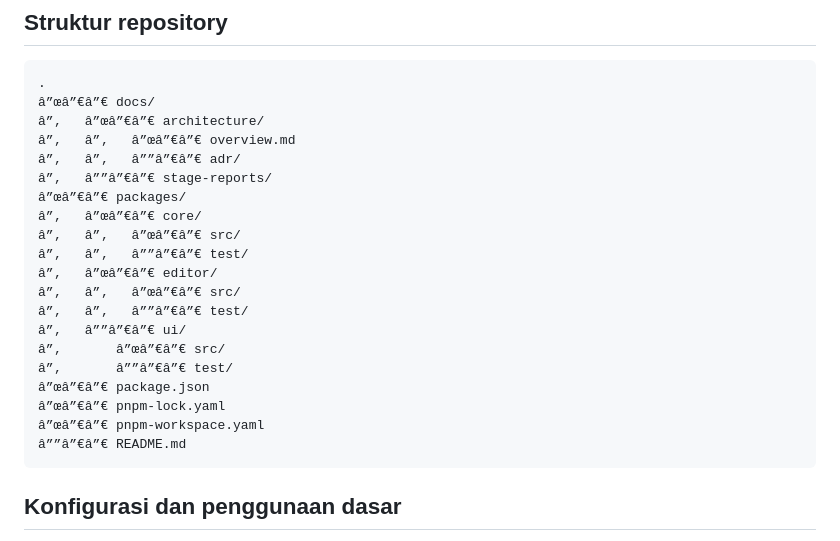
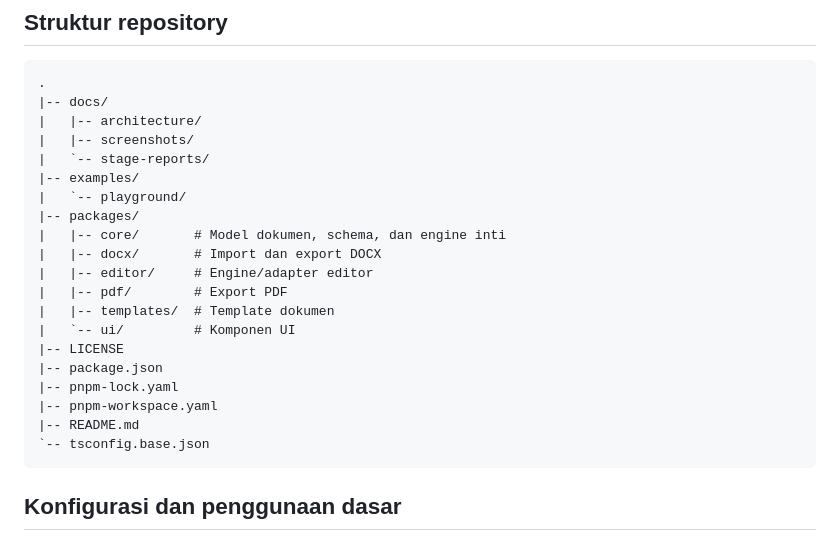
Before and after one commit to priambodo596-byte/libpos, a Markdown page: README.md, the part around the change. Drawn GitHub-style.

Commit message:
docs: fix repository tree formatting

````diff
--- a/README.md
+++ b/README.md
@@ -198,25 +198,25 @@ Setelah mengubah kode, jalankan minimal `pnpm run verify`. Jika perubahan menyen
 
 ```text
 .
-â”œâ”€â”€ docs/
-â”‚   â”œâ”€â”€ architecture/
-â”‚   â”‚   â”œâ”€â”€ overview.md
-â”‚   â”‚   â””â”€â”€ adr/
-â”‚   â””â”€â”€ stage-reports/
-â”œâ”€â”€ packages/
-â”‚   â”œâ”€â”€ core/
-â”‚   â”‚   â”œâ”€â”€ src/
-â”‚   â”‚   â””â”€â”€ test/
-â”‚   â”œâ”€â”€ editor/
-â”‚   â”‚   â”œâ”€â”€ src/
-â”‚   â”‚   â””â”€â”€ test/
-â”‚   â””â”€â”€ ui/
-â”‚       â”œâ”€â”€ src/
-â”‚       â””â”€â”€ test/
-â”œâ”€â”€ package.json
-â”œâ”€â”€ pnpm-lock.yaml
-â”œâ”€â”€ pnpm-workspace.yaml
-â””â”€â”€ README.md
+|-- docs/
+|   |-- architecture/
+|   |-- screenshots/
+|   `-- stage-reports/
+|-- examples/
+|   `-- playground/
+|-- packages/
+|   |-- core/       # Model dokumen, schema, dan engine inti
+|   |-- docx/       # Import dan export DOCX
+|   |-- editor/     # Engine/adapter editor
+|   |-- pdf/        # Export PDF
+|   |-- templates/  # Template dokumen
+|   `-- ui/         # Komponen UI
+|-- LICENSE
+|-- package.json
+|-- pnpm-lock.yaml
+|-- pnpm-workspace.yaml
+|-- README.md
+`-- tsconfig.base.json
 ```
 
 ## Konfigurasi dan penggunaan dasar
````
